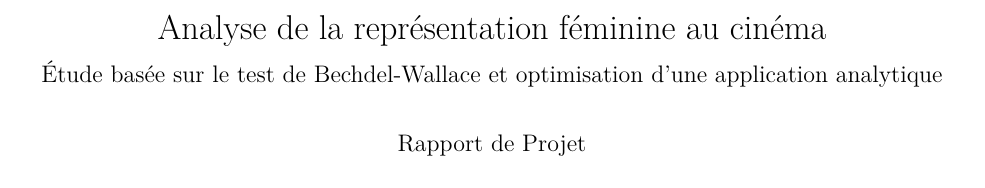
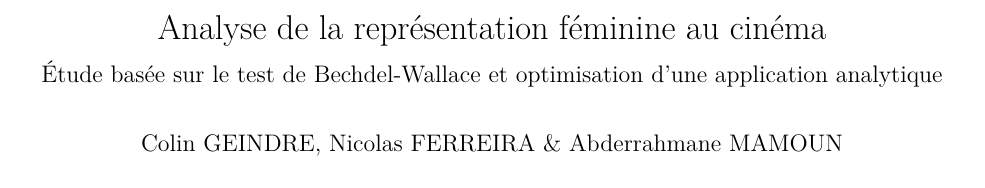
Before and after one commit to Mstrdav/bechdel-wallace, an R Markdown document (rapport.Rmd): part of page 1 of 5, cut so that both start at the same text. The pictures show the output file rapport.pdf that the author committed with the source.

Commit message:
ajout des auteurs

```diff
--- a/rapport.Rmd
+++ b/rapport.Rmd
@@ -1,7 +1,7 @@
 ---
 title: "Analyse de la représentation féminine au cinéma"
 subtitle: "Étude basée sur le test de Bechdel-Wallace et optimisation d'une application analytique"
-author: "Rapport de Projet"
+author: "Colin GEINDRE, Nicolas FERREIRA & Abderrahmane MAMOUN"
 date: "`r Sys.Date()`"
 output:
   pdf_document:
```
Also changed, not shown: rapport.pdf.
